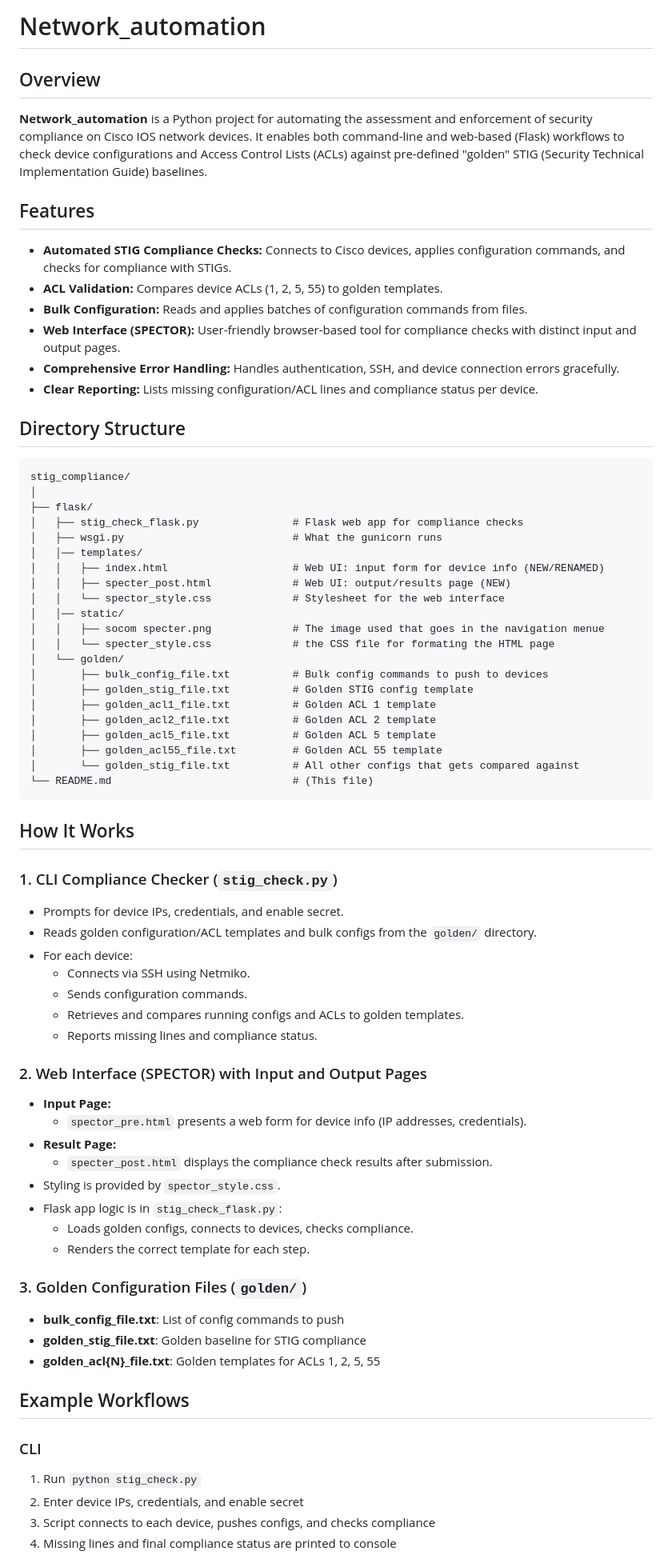
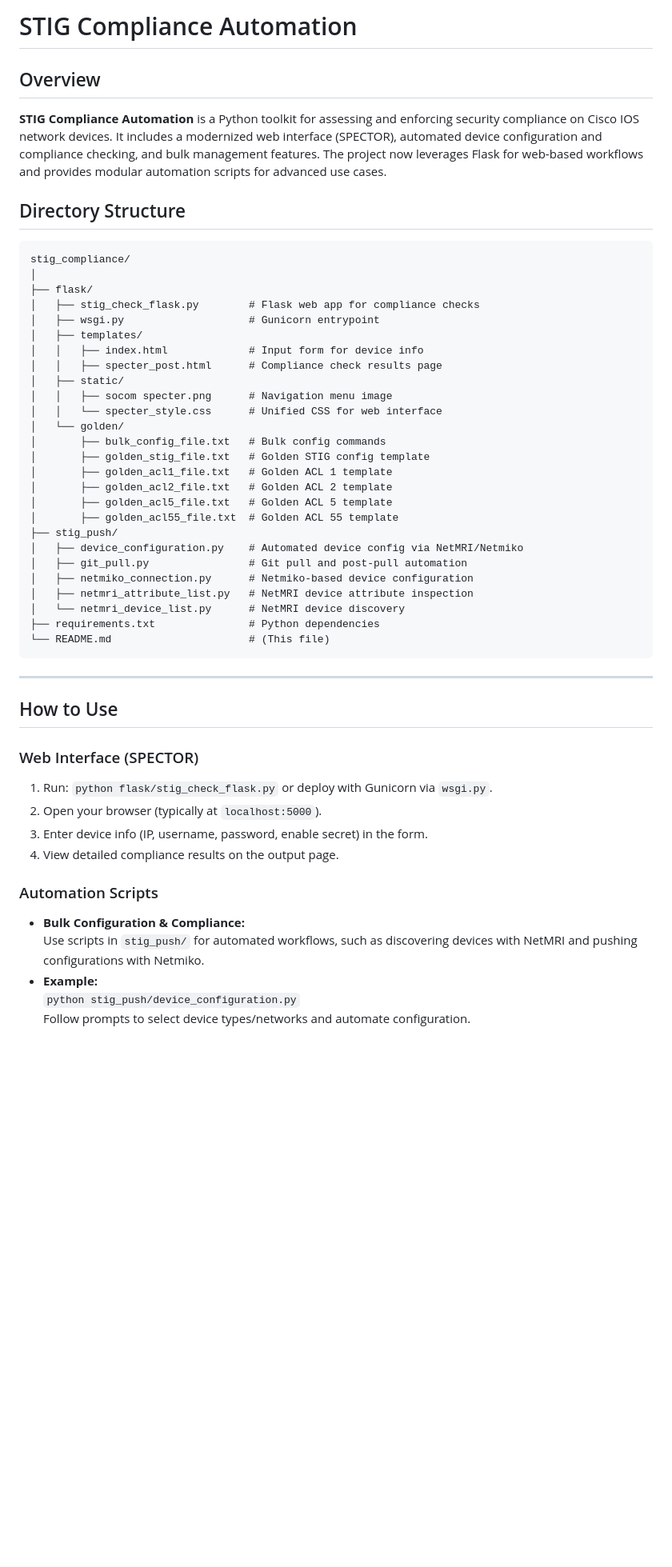
Before and after one commit to flipah/Network_automation, a Markdown page: README.md, the part around one of its changes. Shown at 80% size. GitHub-like rendering; blank space fills up the shorter version.

````diff
--- a/README.md
+++ b/README.md
@@ -1,17 +1,9 @@
-# Network_automation
+# STIG Compliance Automation
 
 ## Overview
 
-**Network_automation** is a Python project for automating the assessment and enforcement of security compliance on Cisco IOS network devices. It enables both command-line and web-based (Flask) workflows to check device configurations and Access Control Lists (ACLs) against pre-defined "golden" STIG (Security Technical Implementation Guide) baselines.
+**STIG Compliance Automation** is a Python toolkit for assessing and enforcing security compliance on Cisco IOS network devices. It includes a modernized web interface (SPECTOR), automated device configuration and compliance checking, and bulk management features. The project now leverages Flask for web-based workflows and provides modular automation scripts for advanced use cases.
 
-## Features
-
-- **Automated STIG Compliance Checks:** Connects to Cisco devices, applies configuration commands, and checks for compliance with STIGs.
-- **ACL Validation:** Compares device ACLs (1, 2, 5, 55) to golden templates.
-- **Bulk Configuration:** Reads and applies batches of configuration commands from files.
-- **Web Interface (SPECTOR):** User-friendly browser-based tool for compliance checks with distinct input and output pages.
-- **Comprehensive Error Handling:** Handles authentication, SSH, and device connection errors gracefully.
-- **Clear Reporting:** Lists missing configuration/ACL lines and compliance status per device.
 
 ## Directory Structure
 
@@ -19,57 +11,47 @@
 stig_compliance/
 │
 ├── flask/
-│   ├── stig_check_flask.py               # Flask web app for compliance checks
-│   ├── wsgi.py                           # What the gunicorn runs
-│   │── templates/
-│   │   ├── index.html                    # Web UI: input form for device info (NEW/RENAMED)
-│   │   ├── specter_post.html             # Web UI: output/results page (NEW)
-│   │   └── spector_style.css             # Stylesheet for the web interface
-│   │── static/
-│   │   ├── socom specter.png             # The image used that goes in the navigation menue
-│   │   └── specter_style.css             # the CSS file for formating the HTML page
+│   ├── stig_check_flask.py        # Flask web app for compliance checks
+│   ├── wsgi.py                    # Gunicorn entrypoint
+│   ├── templates/
+│   │   ├── index.html             # Input form for device info
+│   │   ├── specter_post.html      # Compliance check results page
+│   ├── static/
+│   │   ├── socom specter.png      # Navigation menu image
+│   │   └── specter_style.css      # Unified CSS for web interface
 │   └── golden/
-│       ├── bulk_config_file.txt          # Bulk config commands to push to devices
-│       ├── golden_stig_file.txt          # Golden STIG config template
-│       ├── golden_acl1_file.txt          # Golden ACL 1 template
-│       ├── golden_acl2_file.txt          # Golden ACL 2 template
-│       ├── golden_acl5_file.txt          # Golden ACL 5 template
-│       ├── golden_acl55_file.txt         # Golden ACL 55 template
-│       └── golden_stig_file.txt          # All other configs that gets compared against
-└── README.md                             # (This file)
+│       ├── bulk_config_file.txt   # Bulk config commands
+│       ├── golden_stig_file.txt   # Golden STIG config template
+│       ├── golden_acl1_file.txt   # Golden ACL 1 template
+│       ├── golden_acl2_file.txt   # Golden ACL 2 template
+│       ├── golden_acl5_file.txt   # Golden ACL 5 template
+│       ├── golden_acl55_file.txt  # Golden ACL 55 template
+├── stig_push/
+│   ├── device_configuration.py    # Automated device config via NetMRI/Netmiko
+│   ├── git_pull.py                # Git pull and post-pull automation
+│   ├── netmiko_connection.py      # Netmiko-based device configuration
+│   ├── netmri_attribute_list.py   # NetMRI device attribute inspection
+│   └── netmri_device_list.py      # NetMRI device discovery
+├── requirements.txt               # Python dependencies
+└── README.md                      # (This file)
 ```
 
-## How It Works
+---
 
-### 1. CLI Compliance Checker (`stig_check.py`)
-- Prompts for device IPs, credentials, and enable secret.
-- Reads golden configuration/ACL templates and bulk configs from the `golden/` directory.
-- For each device:
-    - Connects via SSH using Netmiko.
-    - Sends configuration commands.
-    - Retrieves and compares running configs and ACLs to golden templates.
-    - Reports missing lines and compliance status.
+## How to Use
 
-### 2. Web Interface (SPECTOR) with Input and Output Pages
-- **Input Page:**
-  - `spector_pre.html` presents a web form for device info (IP addresses, credentials).
-- **Result Page:**
-  - `specter_post.html` displays the compliance check results after submission.
-- Styling is provided by `spector_style.css`.
-- Flask app logic is in `stig_check_flask.py`:
-    - Loads golden configs, connects to devices, checks compliance.
-    - Renders the correct template for each step.
+### Web Interface (SPECTOR)
 
-### 3. Golden Configuration Files (`golden/`)
-- **bulk_config_file.txt**: List of config commands to push
-- **golden_stig_file.txt**: Golden baseline for STIG compliance
-- **golden_acl{N}_file.txt**: Golden templates for ACLs 1, 2, 5, 55
+1. Run: `python flask/stig_check_flask.py` or deploy with Gunicorn via `wsgi.py`.
+2. Open your browser (typically at `localhost:5000`).
+3. Enter device info (IP, username, password, enable secret) in the form.
+4. View detailed compliance results on the output page.
 
-## Example Workflows
+### Automation Scripts
 
-### CLI
-1. Run `python stig_check.py`
-2. Enter device IPs, credentials, and enable secret
-3. Script connects to each device, pushes configs, and checks compliance
-4. Missing lines and final compliance status are printed to console
+- **Bulk Configuration & Compliance:**
+  Use scripts in `stig_push/` for automated workflows, such as discovering devices with NetMRI and pushing configurations with Netmiko.
+- **Example:**
+  `python stig_push/device_configuration.py`
+  Follow prompts to select device types/networks and automate configuration.
 
````
Also changed, not shown: other parts of README.md (+32 -20 lines).
